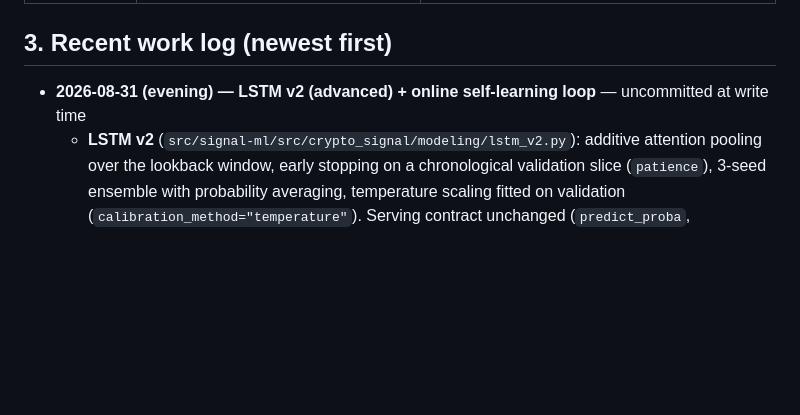
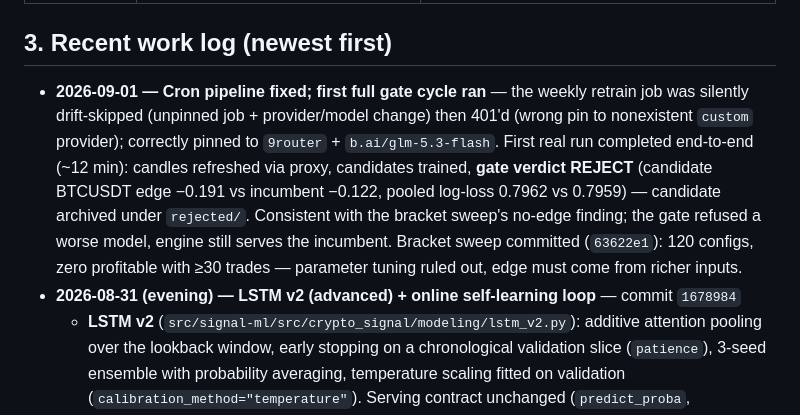
Before and after one commit to AmirSami75/crypto-signal, a Markdown page: docs/HANDOFF.md, the part around the change. Rendered like a GitHub page; blank space fills up the shorter version.

Commit message:
docs: handoff — cron retrain fixed (pinned 9router), first gate cycle REJECT as expected

```diff
--- a/docs/HANDOFF.md
+++ b/docs/HANDOFF.md
@@ -34,7 +34,8 @@ Autonomous crypto futures-trading platform:
 
 ## 3. Recent work log (newest first)
 
-- **2026-08-31 (evening) — LSTM v2 (advanced) + online self-learning loop** — uncommitted at write time
+- **2026-09-01 — Cron pipeline fixed; first full gate cycle ran** — the weekly retrain job was silently drift-skipped (unpinned job + provider/model change) then 401'd (wrong pin to nonexistent `custom` provider); correctly pinned to `9router` + `b.ai/glm-5.3-flash`. First real run completed end-to-end (~12 min): candles refreshed via proxy, candidates trained, **gate verdict REJECT** (candidate BTCUSDT edge −0.191 vs incumbent −0.122, pooled log-loss 0.7962 vs 0.7959) — candidate archived under `rejected/`. Consistent with the bracket sweep's no-edge finding; the gate refused a worse model, engine still serves the incumbent. Bracket sweep committed (`63622e1`): 120 configs, zero profitable with ≥30 trades — parameter tuning ruled out, edge must come from richer inputs.
+- **2026-08-31 (evening) — LSTM v2 (advanced) + online self-learning loop** — commit `1678984`
   - **LSTM v2** (`src/signal-ml/src/crypto_signal/modeling/lstm_v2.py`): additive attention pooling over the lookback window, early stopping on a chronological validation slice (`patience`), 3-seed ensemble with probability averaging, temperature scaling fitted on validation (`calibration_method="temperature"`). Serving contract unchanged (`predict_proba`, `is_sequence`, joblib state_dict round-trip). Batched `predict_proba_windows` matches the single-window path to ~1e-9 (verified).
   - **Pipeline** (`training/lstm_pipeline.py`): `train_lstm_v2_bundle` writes `_pooled_<interval>_v2.joblib` + metadata (per-member losses, seed spread, epochs run). CLI: `train-lstm-v2`. Config: `[lstm_v2]` section in `config.lstm.toml` (+ validation in `config.py`).
   - **Real run (BTCUSDT-only smoke config, data through 2026-08-26):** holdout log-loss **0.327**, 3 members (val loss 0.78–0.83, early-stopped at 3–4 epochs), temperature 1.59, seed spread 0.17. Net holdout return 0.00% — the model never cleared the 0.5 confidence floor on the holdout, which is honest, not broken.
```
